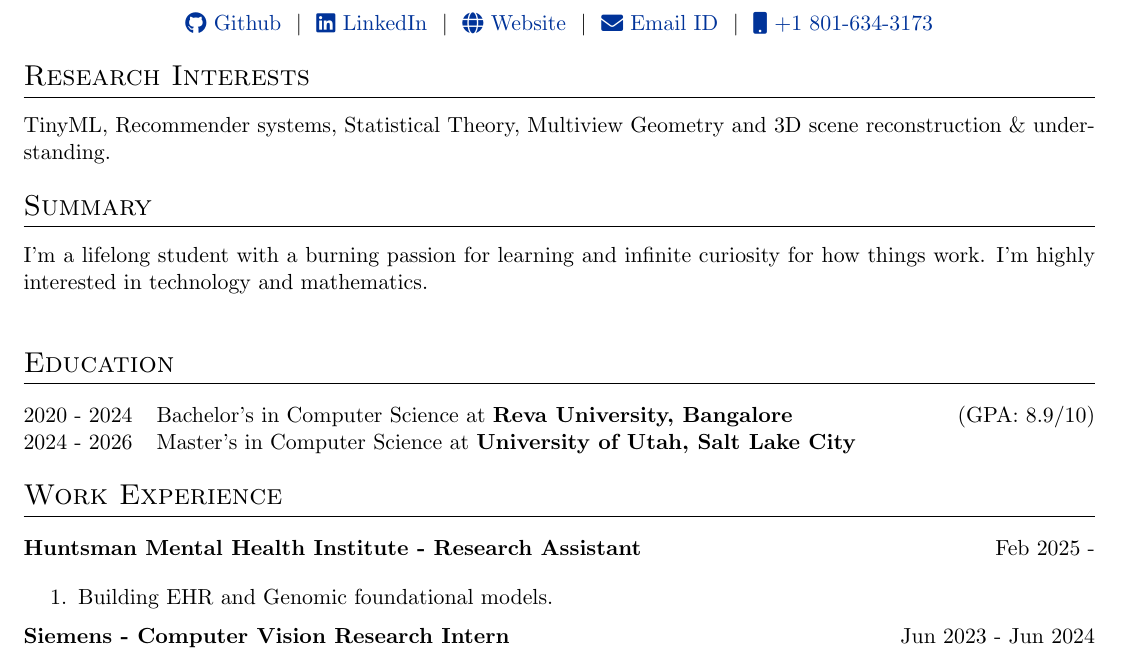
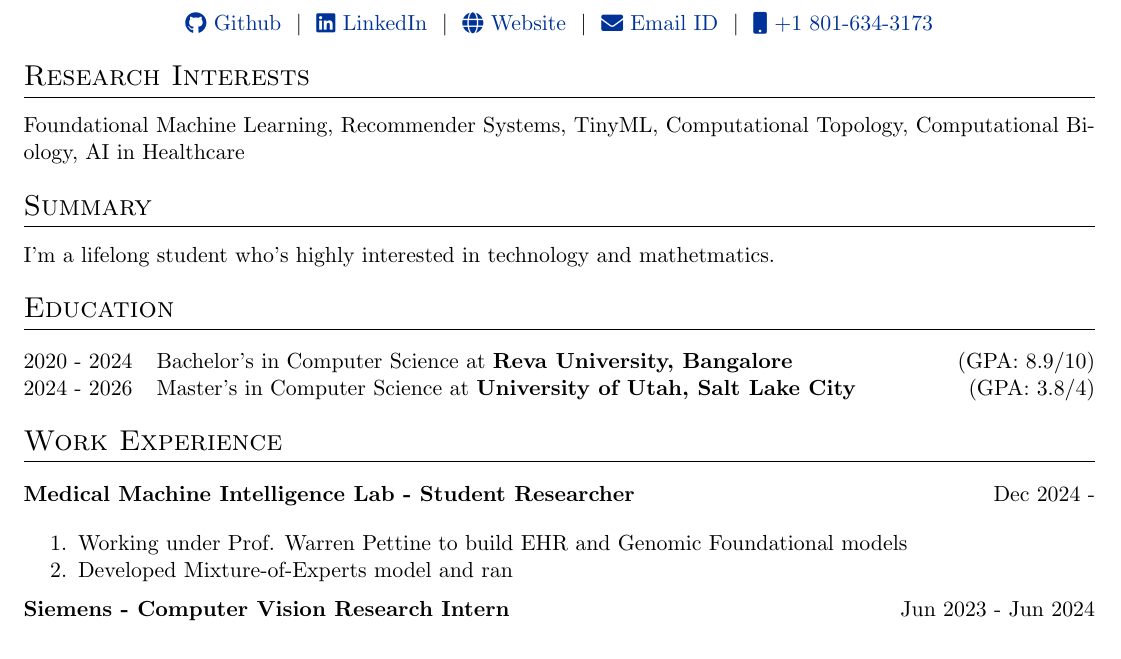
Before and after one commit to FoxHound0x00/SudAthCV, a LaTeX CV (cv.tex): part of page 1 of 3, cut so that both start at the same text. Compiled offline with pdfLaTeX.

Commit message:
new file:   .gitignore 	new file:   Makefile 	new file:   cv.pdf 	modified:   cv.tex

```diff
--- a/cv.tex
+++ b/cv.tex
@@ -132,13 +132,11 @@
 	%Interests/ Keywords/ Summary
 	\section{Research Interests}
 
-	TinyML, Recommender systems, Statistical Theory, Multiview Geometry and 3D scene reconstruction \& understanding.
-
+	Foundational Machine Learning, Recommender Systems, TinyML, Computational Topology, Computational Biology, AI in Healthcare
 
 	\section{Summary}
+	I'm a lifelong student who's highly interested in technology and mathetmatics.
 
-	I'm a lifelong student with a burning passion for learning and infinite curiosity for how things work. I'm highly interested in technology and mathematics.
-	\\
 	%----------------------------------------------------------------------------------------
 	%	EDUCATION
 	%----------------------------------------------------------------------------------------
@@ -147,7 +145,7 @@
 
 		2020 - 2024 & Bachelor's in Computer Science at \textbf{Reva University, Bangalore} \hfill (GPA: 8.9/10) \\
 
-        2024 - 2026 & Master's in Computer Science at \textbf{University of Utah, Salt Lake City} \hfill
+        2024 - 2026 & Master's in Computer Science at \textbf{University of Utah, Salt Lake City} \hfill (GPA: 3.8/4) \\
 
 	\end{tabularx}
 
@@ -158,11 +156,12 @@
 
 
 	\begin{tabularx}{\linewidth}{ @{}l r@{} }
-		\textbf{Huntsman Mental Health Institute - Research Assistant} & \hfill Feb 2025 -  \\[3.75pt]
+		\textbf{Medical Machine Intelligence Lab - Student Researcher} & \hfill Dec 2024 -  \\[3.75pt]
 		\multicolumn{2}{@{}X@{}}{
 			\begin{minipage}[t]{\linewidth}
 				\begin{enumerate}
-				    \item Building EHR and Genomic foundational models.
+				    \item Working under Prof. Warren Pettine to build EHR and Genomic Foundational models
+				    \item Developed Mixture-of-Experts model and ran
 				\end{enumerate}
 			\end{minipage}
 		}
```
Also changed, not shown: Makefile (added), cv.pdf (added), 1 other file.
